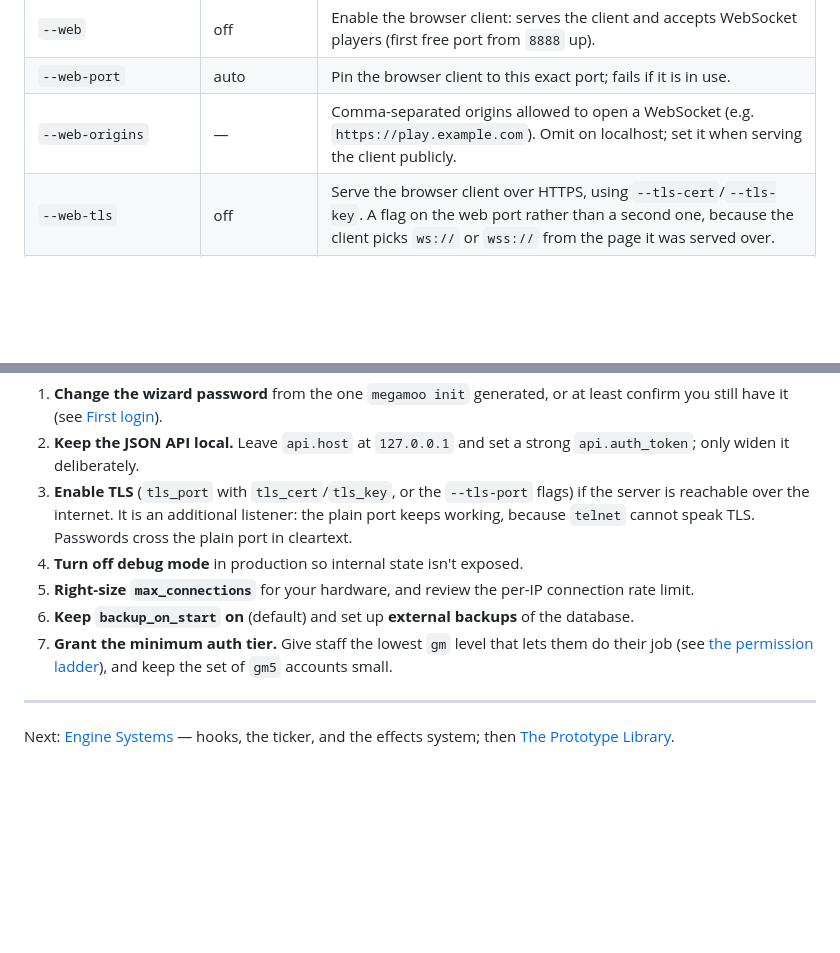
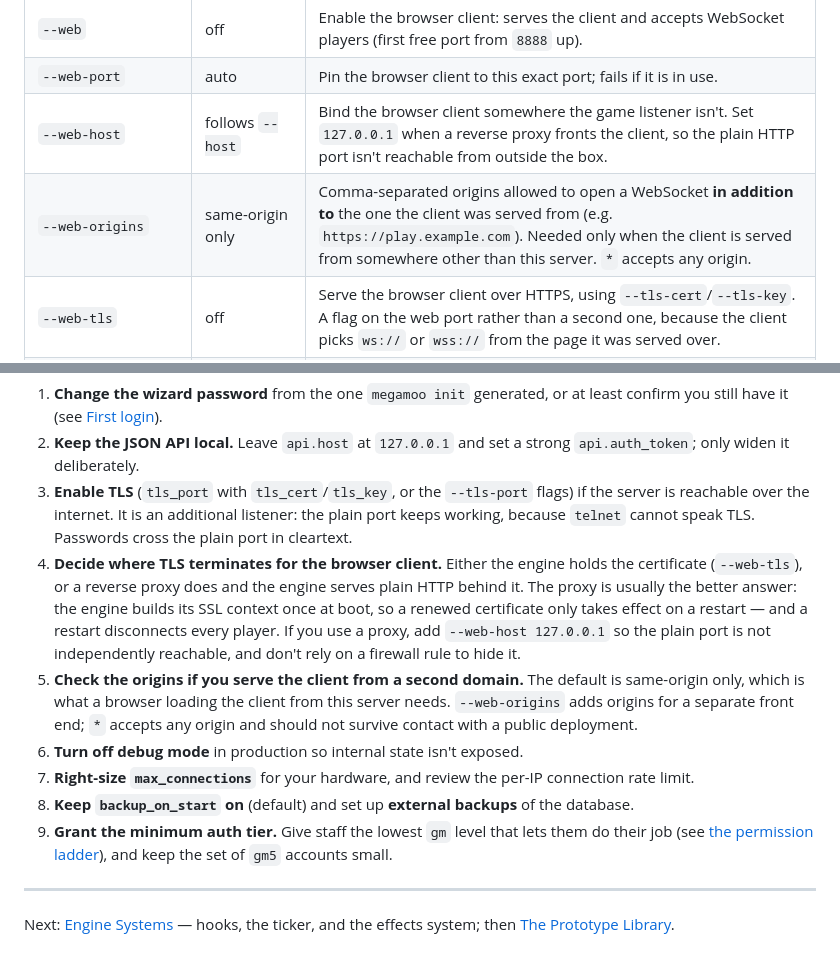
Before and after one commit to MalifaxLax/megamoo, a Markdown page: docs/manual/04-operations.md, 2 parts joined by grey strips. GitHub-like rendering; blank space fills up the shorter version.

Commit message:
Document the client's new default, the new flag, and where TLS ends
The command-line reference gains --web-host and corrects --web-origins:
its default is same-origin now, and the list adds origins rather than
being the whole of the allow-list.

The security checklist grows the two decisions a public deployment
actually has to make and had nowhere to read about: which end holds the
certificate for the browser client, and what the origin list is for. The
engine builds its SSL context once at boot, so an engine-held certificate
takes effect on a restart and a restart disconnects everyone -- which is
the argument for a proxy, and is not obvious from the flags alone.

Co-Authored-By: Claude Opus 5 <noreply@anthropic.com>

```diff
--- a/docs/manual/04-operations.md
+++ b/docs/manual/04-operations.md
@@ -150,7 +150,8 @@ Two things to do on first login, before anything else:
 | `--api-token` | — | Shared secret API clients must present. |
 | `--web` | off | Enable the browser client: serves the client and accepts WebSocket players (first free port from `8888` up). |
 | `--web-port` | auto | Pin the browser client to this exact port; fails if it is in use. |
-| `--web-origins` | — | Comma-separated origins allowed to open a WebSocket (e.g. `https://play.example.com`). Omit on localhost; set it when serving the client publicly. |
+| `--web-host` | follows `--host` | Bind the browser client somewhere the game listener isn't. Set `127.0.0.1` when a reverse proxy fronts the client, so the plain HTTP port isn't reachable from outside the box. |
+| `--web-origins` | same-origin only | Comma-separated origins allowed to open a WebSocket **in addition to** the one the client was served from (e.g. `https://play.example.com`). Needed only when the client is served from somewhere other than this server. `*` accepts any origin. |
 | `--web-tls` | off | Serve the browser client over HTTPS, using `--tls-cert`/`--tls-key`. A flag on the web port rather than a second one, because the client picks `ws://` or `wss://` from the page it was served over. |
 | `--tls-port` | — | Serve an additional TLS listener on this exact port. The plain port keeps working — telnet cannot speak TLS — so this is a second door to the same world. Requires `--tls-cert` and `--tls-key`. |
 | `--tls-cert` | — | PEM certificate for `--tls-port`, including any intermediates. |
@@ -553,12 +554,25 @@ Before exposing a server beyond your own machine:
    `--tls-port` flags) if the server is reachable over the internet. It is
    an additional listener: the plain port keeps working, because `telnet`
    cannot speak TLS. Passwords cross the plain port in cleartext.
-4. **Turn off debug mode** in production so internal state isn't exposed.
-5. **Right-size `max_connections`** for your hardware, and review the per-IP
+4. **Decide where TLS terminates for the browser client.** Either the
+   engine holds the certificate (`--web-tls`), or a reverse proxy does and
+   the engine serves plain HTTP behind it. The proxy is usually the better
+   answer: the engine builds its SSL context once at boot, so a renewed
+   certificate only takes effect on a restart — and a restart disconnects
+   every player. If you use a proxy, add `--web-host 127.0.0.1` so the
+   plain port is not independently reachable, and don't rely on a firewall
+   rule to hide it.
+5. **Check the origins if you serve the client from a second domain.**
+   The default is same-origin only, which is what a browser loading the
+   client from this server needs. `--web-origins` adds origins for a
+   separate front end; `*` accepts any origin and should not survive
+   contact with a public deployment.
+6. **Turn off debug mode** in production so internal state isn't exposed.
+7. **Right-size `max_connections`** for your hardware, and review the per-IP
    connection rate limit.
-6. **Keep `backup_on_start` on** (default) and set up **external backups** of the
+8. **Keep `backup_on_start` on** (default) and set up **external backups** of the
    database.
-7. **Grant the minimum auth tier.** Give staff the lowest `gm` level that lets
+9. **Grant the minimum auth tier.** Give staff the lowest `gm` level that lets
    them do their job (see [the permission ladder](#the-permission-ladder)), and
    keep the set of `gm5` accounts small.
 
```
